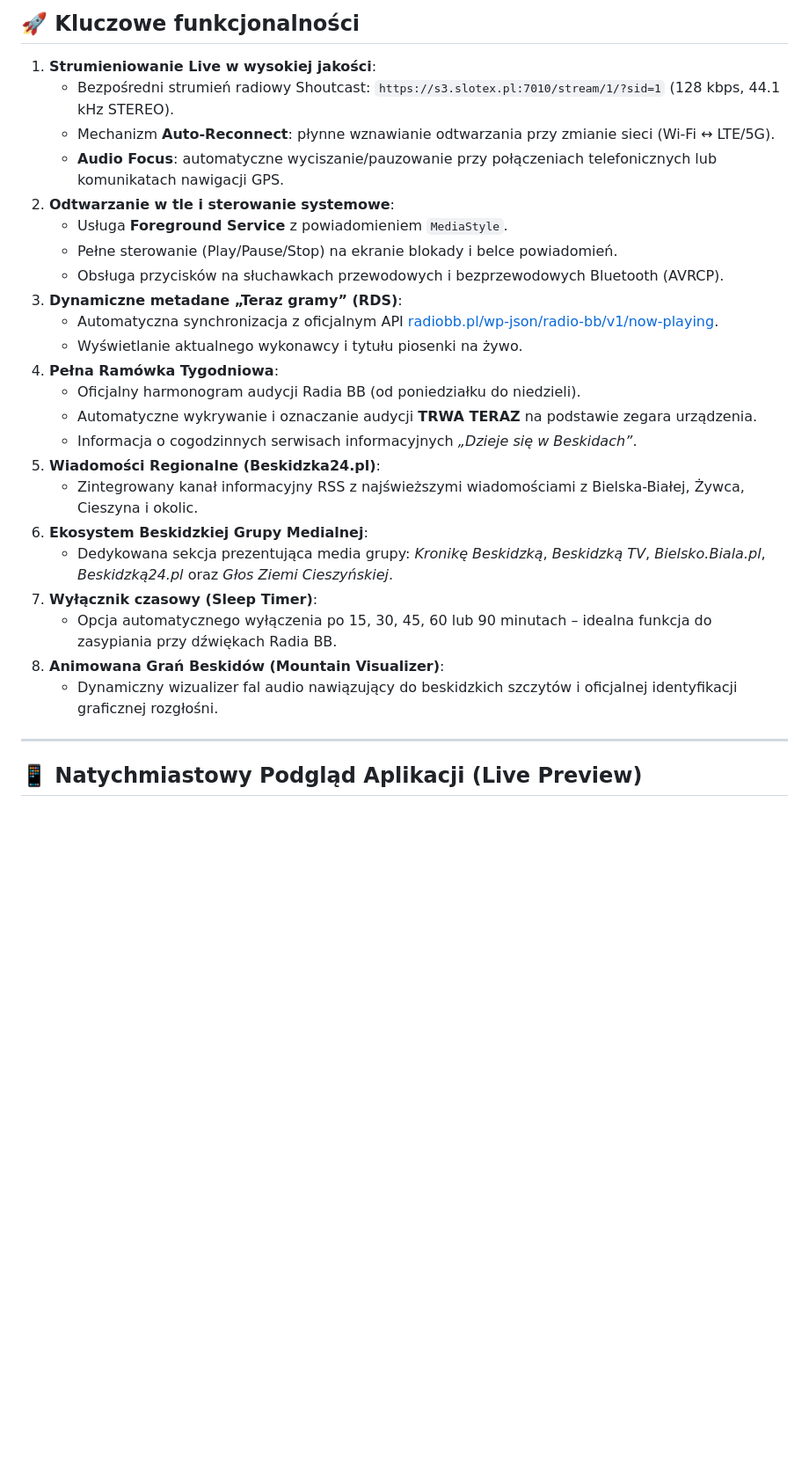
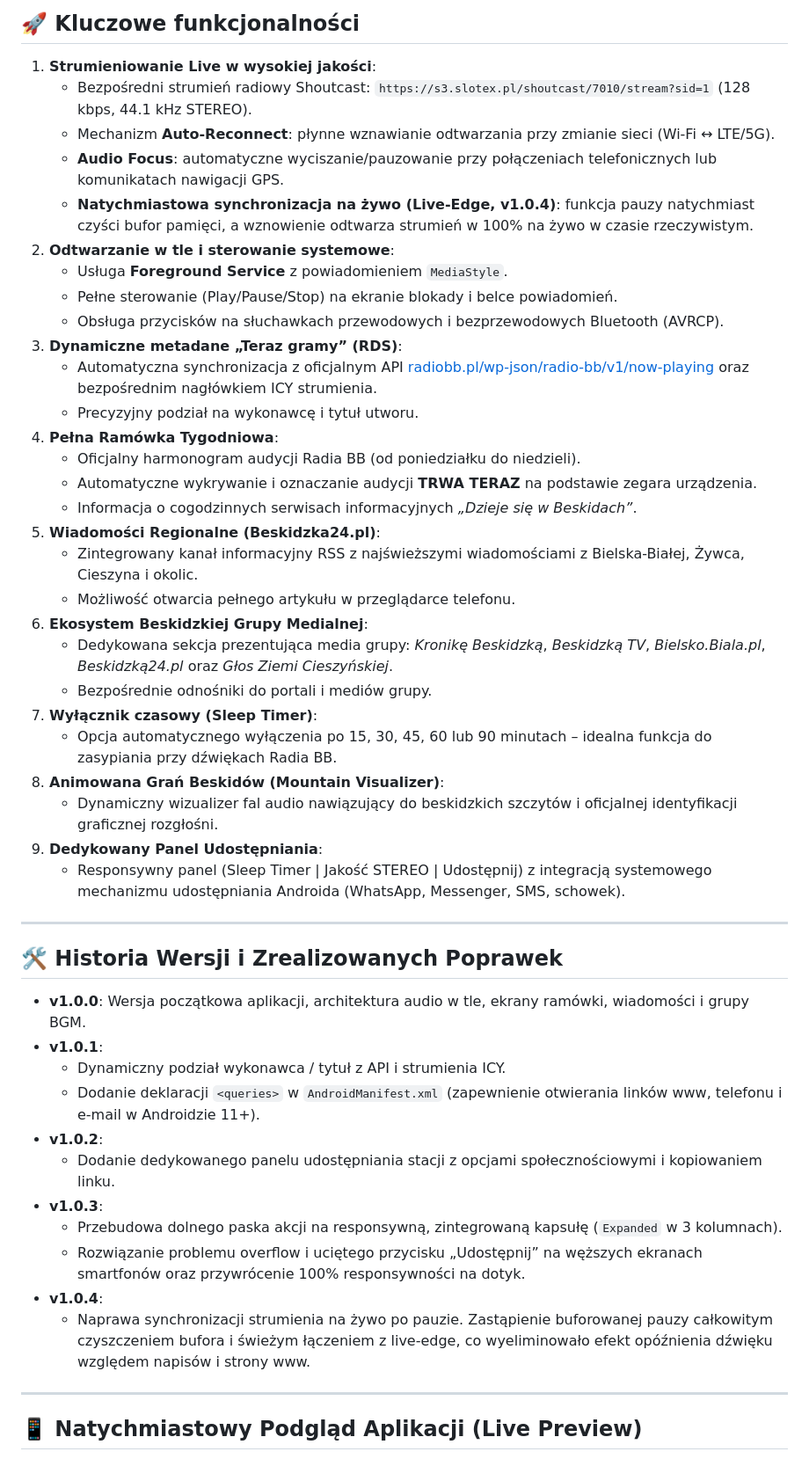
Before and after one commit to Arthryl/RadioBB, a Markdown page: README.md, the part around one of its changes. Shown at 88% size. Drawn GitHub-style; blank space fills up the shorter version.

```diff
--- a/README.md
+++ b/README.md
@@ -17,28 +31,49 @@ Aplikacja działa w oparciu o silnik **Flutter + Android Foreground Audio Servic
 ## 🚀 Kluczowe funkcjonalności
 
 1. **Strumieniowanie Live w wysokiej jakości**:
-   - Bezpośredni strumień radiowy Shoutcast: `https://s3.slotex.pl:7010/stream/1/?sid=1` (128 kbps, 44.1 kHz STEREO).
+   - Bezpośredni strumień radiowy Shoutcast: `https://s3.slotex.pl/shoutcast/7010/stream?sid=1` (128 kbps, 44.1 kHz STEREO).
    - Mechanizm **Auto-Reconnect**: płynne wznawianie odtwarzania przy zmianie sieci (Wi-Fi ↔ LTE/5G).
    - **Audio Focus**: automatyczne wyciszanie/pauzowanie przy połączeniach telefonicznych lub komunikatach nawigacji GPS.
+   - **Natychmiastowa synchronizacja na żywo (Live-Edge, v1.0.4)**: funkcja pauzy natychmiast czyści bufor pamięci, a wznowienie odtwarza strumień w 100% na żywo w czasie rzeczywistym.
 2. **Odtwarzanie w tle i sterowanie systemowe**:
    - Usługa **Foreground Service** z powiadomieniem `MediaStyle`.
    - Pełne sterowanie (Play/Pause/Stop) na ekranie blokady i belce powiadomień.
    - Obsługa przycisków na słuchawkach przewodowych i bezprzewodowych Bluetooth (AVRCP).
 3. **Dynamiczne metadane „Teraz gramy” (RDS)**:
-   - Automatyczna synchronizacja z oficjalnym API [radiobb.pl/wp-json/radio-bb/v1/now-playing](https://radiobb.pl/wp-json/radio-bb/v1/now-playing).
-   - Wyświetlanie aktualnego wykonawcy i tytułu piosenki na żywo.
+   - Automatyczna synchronizacja z oficjalnym API [radiobb.pl/wp-json/radio-bb/v1/now-playing](https://radiobb.pl/wp-json/radio-bb/v1/now-playing) oraz bezpośrednim nagłówkiem ICY strumienia.
+   - Precyzyjny podział na wykonawcę i tytuł utworu.
 4. **Pełna Ramówka Tygodniowa**:
    - Oficjalny harmonogram audycji Radia BB (od poniedziałku do niedzieli).
    - Automatyczne wykrywanie i oznaczanie audycji **TRWA TERAZ** na podstawie zegara urządzenia.
    - Informacja o cogodzinnych serwisach informacyjnych *„Dzieje się w Beskidach”*.
 5. **Wiadomości Regionalne (Beskidzka24.pl)**:
    - Zintegrowany kanał informacyjny RSS z najświeższymi wiadomościami z Bielska-Białej, Żywca, Cieszyna i okolic.
+   - Możliwość otwarcia pełnego artykułu w przeglądarce telefonu.
 6. **Ekosystem Beskidzkiej Grupy Medialnej**:
    - Dedykowana sekcja prezentująca media grupy: *Kronikę Beskidzką*, *Beskidzką TV*, *Bielsko.Biala.pl*, *Beskidzką24.pl* oraz *Głos Ziemi Cieszyńskiej*.
+   - Bezpośrednie odnośniki do portali i mediów grupy.
 7. **Wyłącznik czasowy (Sleep Timer)**:
    - Opcja automatycznego wyłączenia po 15, 30, 45, 60 lub 90 minutach – idealna funkcja do zasypiania przy dźwiękach Radia BB.
 8. **Animowana Grań Beskidów (Mountain Visualizer)**:
    - Dynamiczny wizualizer fal audio nawiązujący do beskidzkich szczytów i oficjalnej identyfikacji graficznej rozgłośni.
+9. **Dedykowany Panel Udostępniania**:
+   - Responsywny panel (Sleep Timer | Jakość STEREO | Udostępnij) z integracją systemowego mechanizmu udostępniania Androida (WhatsApp, Messenger, SMS, schowek).
+
+---
+
+## 🛠️ Historia Wersji i Zrealizowanych Poprawek
+
+- **v1.0.0**: Wersja początkowa aplikacji, architektura audio w tle, ekrany ramówki, wiadomości i grupy BGM.
+- **v1.0.1**:
+  - Dynamiczny podział wykonawca / tytuł z API i strumienia ICY.
+  - Dodanie deklaracji `<queries>` w `AndroidManifest.xml` (zapewnienie otwierania linków www, telefonu i e-mail w Androidzie 11+).
+- **v1.0.2**:
+  - Dodanie dedykowanego panelu udostępniania stacji z opcjami społecznościowymi i kopiowaniem linku.
+- **v1.0.3**:
+  - Przebudowa dolnego paska akcji na responsywną, zintegrowaną kapsułę (`Expanded` w 3 kolumnach).
+  - Rozwiązanie problemu overflow i uciętego przycisku „Udostępnij” na węższych ekranach smartfonów oraz przywrócenie 100% responsywności na dotyk.
+- **v1.0.4**:
+  - Naprawa synchronizacji strumienia na żywo po pauzie. Zastąpienie buforowanej pauzy całkowitym czyszczeniem bufora i świeżym łączeniem z live-edge, co wyeliminowało efekt opóźnienia dźwięku względem napisów i strony www.
 
 ---
 
```
Also changed, not shown: other parts of README.md (+21 -29 lines), AUDYT_PRZEKAZANIE_PROJEKTU.md (added, +241 -0 lines), PROMPT_DLA_NOWEGO_CZATU_GEMINI_4.md (added, +41 -0 lines).
